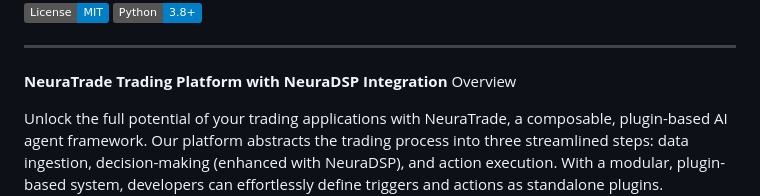
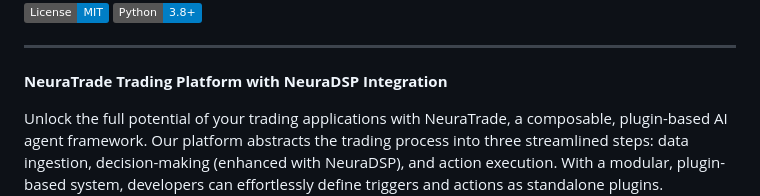
Before and after one commit to jidosx/NeuraTrade, a Markdown page: README.md, the part around the change. Drawn GitHub-style; badges without logos.

```diff
--- a/README.md
+++ b/README.md
@@ -6,7 +6,6 @@ ____________
 ____________
 
 **NeuraTrade Trading Platform with NeuraDSP Integration**
-Overview
 
 Unlock the full potential of your trading applications with NeuraTrade, a composable, plugin-based AI agent framework. Our platform abstracts the trading process into three streamlined steps: data ingestion, decision-making (enhanced with NeuraDSP), and action execution. With a modular, plugin-based system, developers can effortlessly define triggers and actions as standalone plugins.
 Architecture
```
